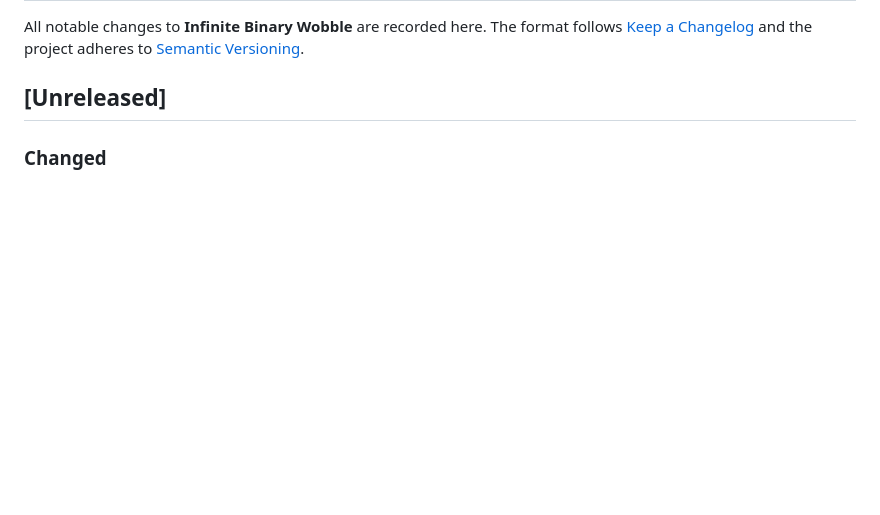
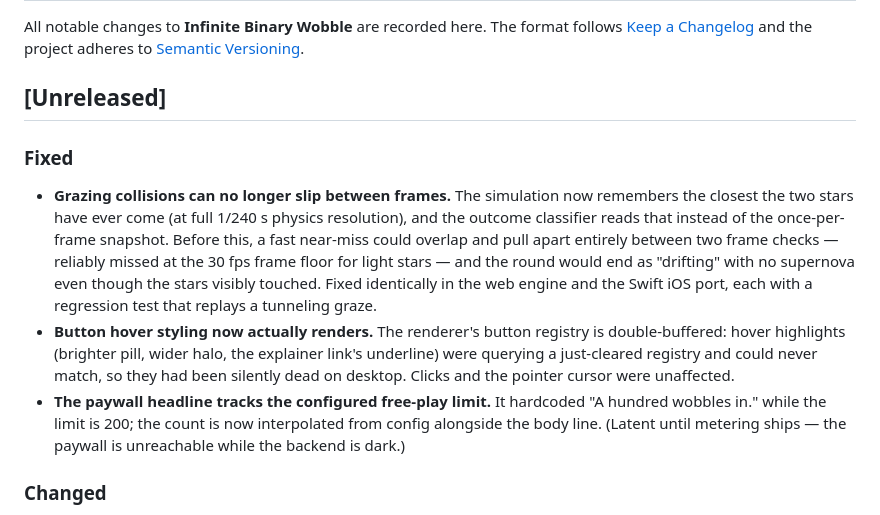
Before and after one commit to jpb33333/infinite-binary-wobble, a Markdown page: CHANGELOG.md, the part around the change. Rendered like a GitHub page; blank space fills up the shorter version.

Commit message:
docs: changelog entries for the three review fixes
Co-Authored-By: Claude Fable 5 <noreply@anthropic.com>

```diff
--- a/CHANGELOG.md
+++ b/CHANGELOG.md
@@ -5,6 +5,26 @@ format follows [Keep a Changelog](https://keepachangelog.com/en/1.1.0/) and
 the project adheres to [Semantic Versioning](https://semver.org/).
 
 ## [Unreleased]
+
+### Fixed
+- **Grazing collisions can no longer slip between frames.** The simulation now
+  remembers the closest the two stars have ever come (at full 1/240 s physics
+  resolution), and the outcome classifier reads that instead of the
+  once-per-frame snapshot. Before this, a fast near-miss could overlap and
+  pull apart entirely between two frame checks — reliably missed at the 30 fps
+  frame floor for light stars — and the round would end as "drifting" with no
+  supernova even though the stars visibly touched. Fixed identically in the
+  web engine and the Swift iOS port, each with a regression test that replays
+  a tunneling graze.
+- **Button hover styling now actually renders.** The renderer's button
+  registry is double-buffered: hover highlights (brighter pill, wider halo,
+  the explainer link's underline) were querying a just-cleared registry and
+  could never match, so they had been silently dead on desktop. Clicks and
+  the pointer cursor were unaffected.
+- **The paywall headline tracks the configured free-play limit.** It
+  hardcoded "A hundred wobbles in." while the limit is 200; the count is now
+  interpolated from config alongside the body line. (Latent until metering
+  ships — the paywall is unreachable while the backend is dark.)
 
 ### Changed
 - **The "what is a binary star?" explainer link moved from the top-right
```
